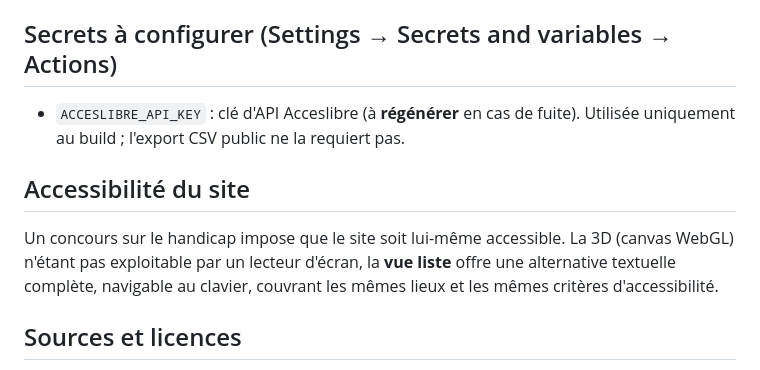
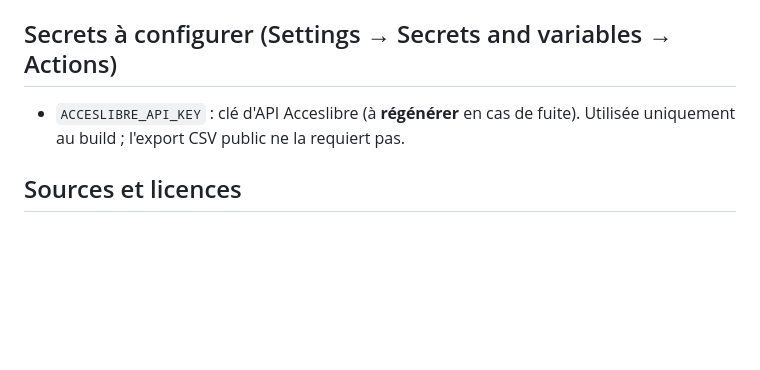
Before and after one commit to thepriben/accessibility-map-fr, a Markdown page: README.md, the part around the change. Drawn GitHub-style; blank space fills up the shorter version.

Commit message:
README : retire la section Accessibilite du site

```diff
--- a/README.md
+++ b/README.md
@@ -94,13 +94,6 @@ Le dossier `pipeline/` reste utile en local (échantillon, appels à l'API).
 - `ACCESLIBRE_API_KEY` : clé d'API Acceslibre (à **régénérer** en cas de fuite).
   Utilisée uniquement au build ; l'export CSV public ne la requiert pas.
 
-## Accessibilité du site
-
-Un concours sur le handicap impose que le site soit lui-même accessible. La 3D
-(canvas WebGL) n'étant pas exploitable par un lecteur d'écran, la **vue liste**
-offre une alternative textuelle complète, navigable au clavier, couvrant les
-mêmes lieux et les mêmes critères d'accessibilité.
-
 ## Sources et licences
 
 - Établissements : Acceslibre (Licence Ouverte / Etalab 2.0).
```
